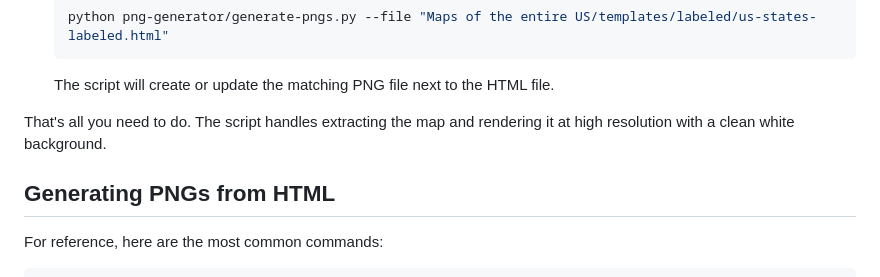
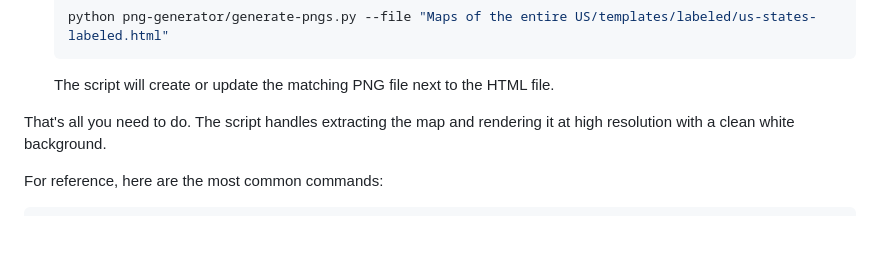
Before and after one commit to TheCodeWan/US-State-Templates, a Markdown page: README.md, the part around the change. Drawn GitHub-style; blank space fills up the shorter version.

Commit message:
Remove PNG generation section from README
Removed section on generating PNGs from HTML.

````diff
--- a/README.md
+++ b/README.md
@@ -73,8 +73,6 @@ When you edit one of the HTML map files (for example, to highlight different sta
 
 That's all you need to do. The script handles extracting the map and rendering it at high resolution with a clean white background.
 
-## Generating PNGs from HTML
-
 For reference, here are the most common commands:
 
 ```bash
````
